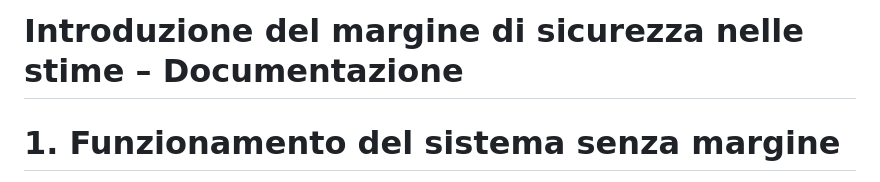
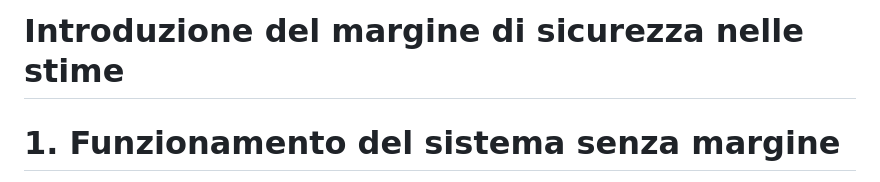
Before and after one commit to Vuot00/tirocinio, a Markdown page: [03] Sviluppo con introduzione di margine di sicurezza sulle stime.md, the part around the change. Rendered like a GitHub page.

Commit message:
Remove 'Documentazione' from title

```diff
--- a/[03] Sviluppo con introduzione di margine di sicurezza sulle stime.md
+++ b/[03] Sviluppo con introduzione di margine di sicurezza sulle stime.md
@@ -1,4 +1,4 @@
-# Introduzione del margine di sicurezza nelle stime – Documentazione
+# Introduzione del margine di sicurezza nelle stime
 
 # 1. Funzionamento del sistema senza margine
 
```
